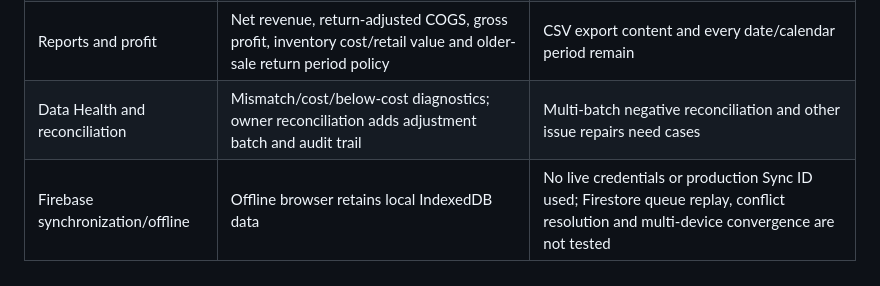
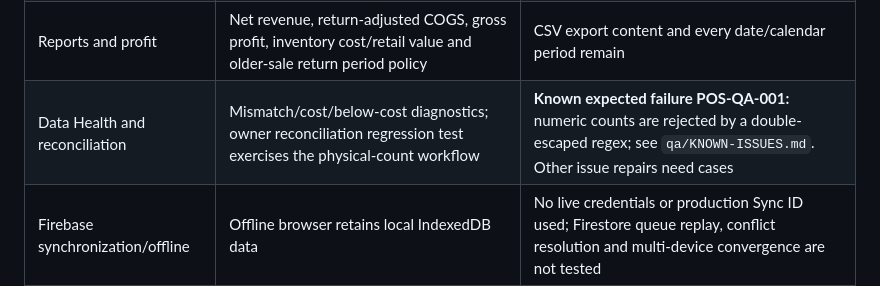
Before and after one commit to ipukhtoon/RSS, a Markdown page: qa/COVERAGE-MATRIX.md, the part around the change. GitHub-like rendering.

Commit message:
Record confirmed reconciliation defect in coverage matrix

```diff
--- a/qa/COVERAGE-MATRIX.md
+++ b/qa/COVERAGE-MATRIX.md
@@ -13,7 +13,7 @@ This matrix separates browser execution from integrations that require dedicated
 | Returns and stock restoration | Real return flow and repeated partial returns; cumulative quantity limit and batch restoration | Simultaneous multi-device return race requires Firebase-backed integration |
 | Udhaar returns | Real Borrow return with store credit; separate cash-refund-after-partial-payment scenario | Cash-refund amount versus debt adjustment needs explicit business-policy review |
 | Reports and profit | Net revenue, return-adjusted COGS, gross profit, inventory cost/retail value and older-sale return period policy | CSV export content and every date/calendar period remain |
-| Data Health and reconciliation | Mismatch/cost/below-cost diagnostics; owner reconciliation adds adjustment batch and audit trail | Multi-batch negative reconciliation and other issue repairs need cases |
+| Data Health and reconciliation | Mismatch/cost/below-cost diagnostics; owner reconciliation regression test exercises the physical-count workflow | **Known expected failure POS-QA-001:** numeric counts are rejected by a double-escaped regex; see `qa/KNOWN-ISSUES.md`. Other issue repairs need cases |
 | Firebase synchronization/offline | Offline browser retains local IndexedDB data | No live credentials or production Sync ID used; Firestore queue replay, conflict resolution and multi-device convergence are not tested |
 | Owner/cashier permissions | Cashier sales/product access; owner-only Reports/Data Health/Settings PIN challenge | Recovery PIN, PIN changes and direct-call checks need additional tests |
 | Receipt printing | Receipt DOM copies, browser print adapter and mocked Android bridge call/status | Physical Android PrintManager and 58/88mm paper output require device/printer |
```
